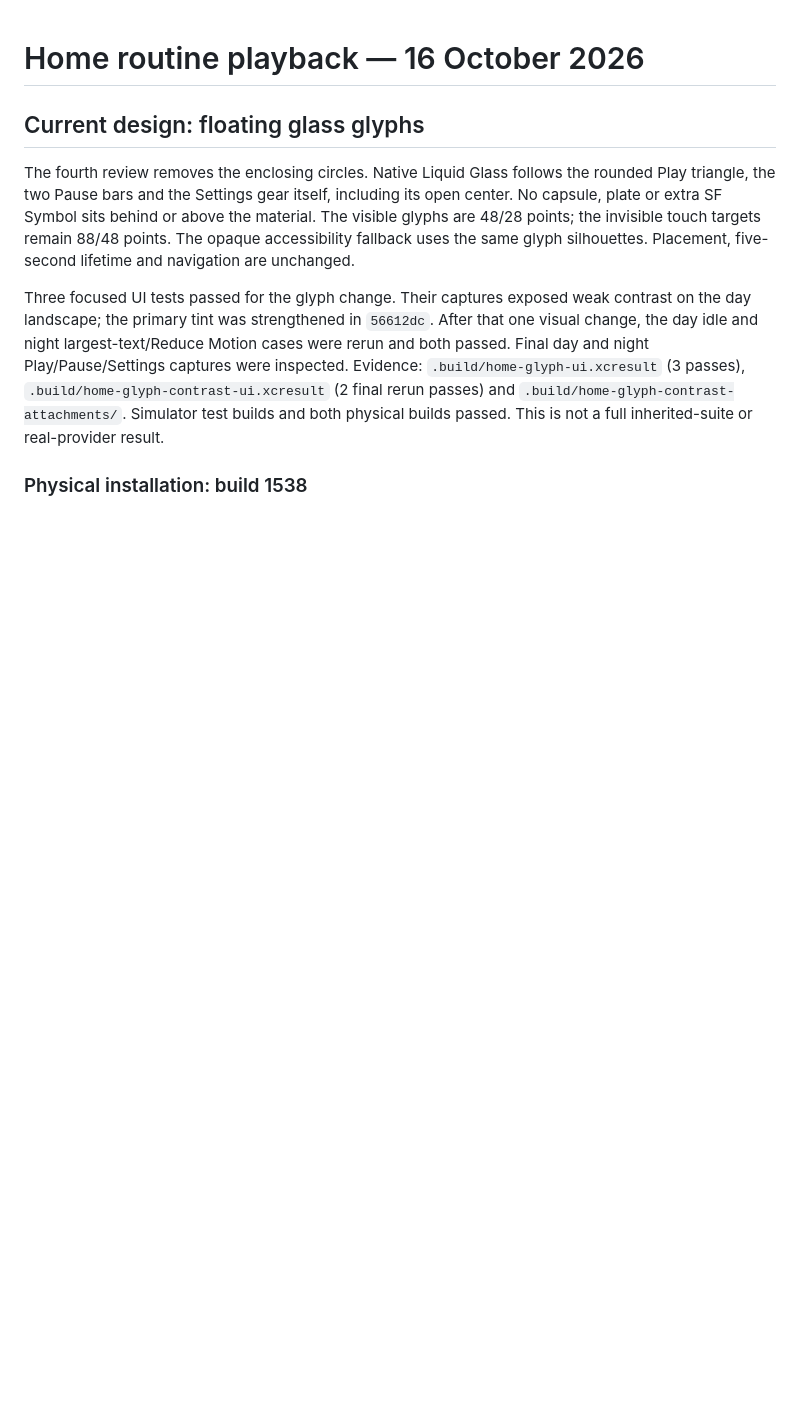
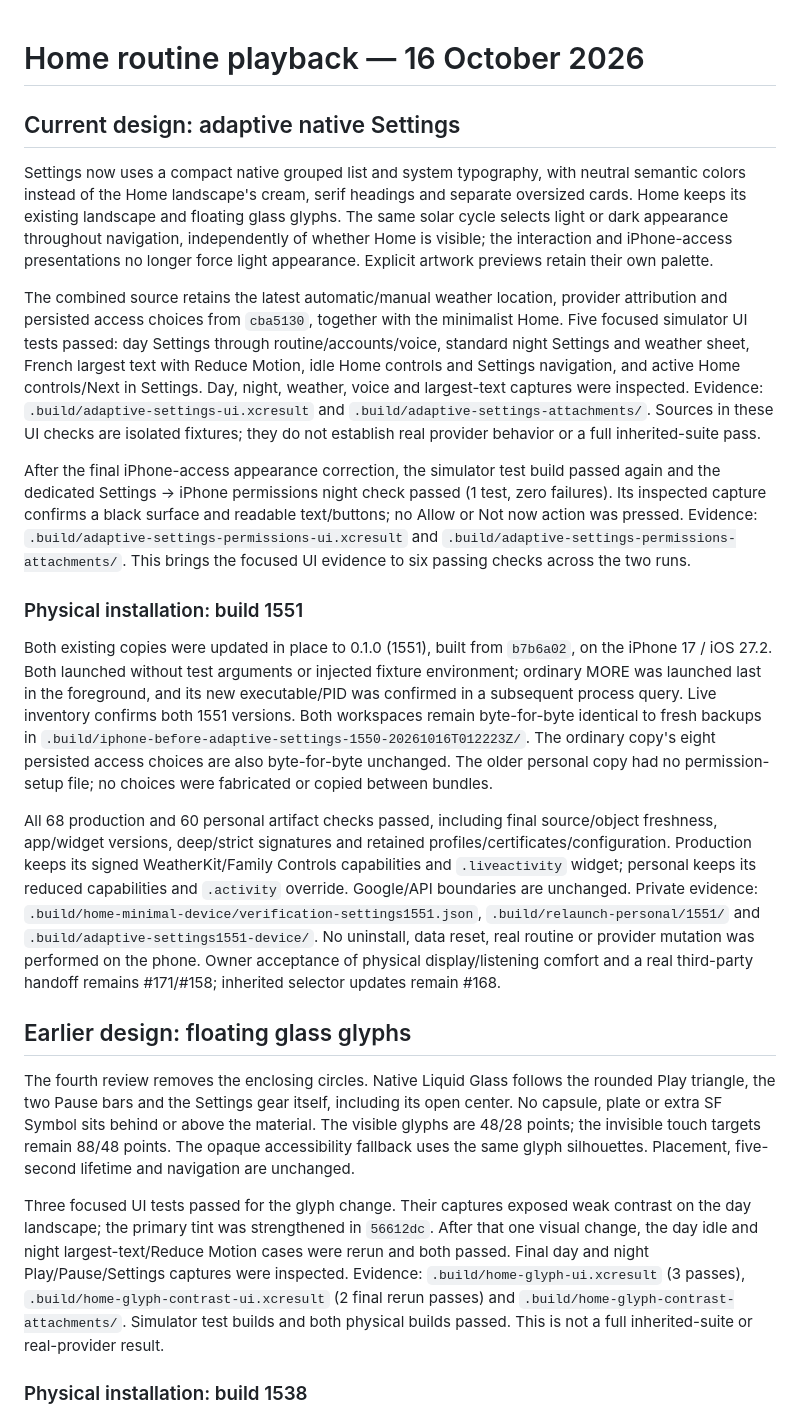
Before and after one commit to gderamchi/morning-operator, a Markdown page: docs/HOME-PLAYBACK-QA.md, the part around the change. Rendered like a GitHub page; blank space fills up the shorter version.

Commit message:
Record adaptive Settings QA and dual iPhone 1551 delivery

```diff
--- a/docs/HOME-PLAYBACK-QA.md
+++ b/docs/HOME-PLAYBACK-QA.md
@@ -1,6 +1,20 @@
 # Home routine playback — 16 October 2026
 
-## Current design: floating glass glyphs
+## Current design: adaptive native Settings
+
+Settings now uses a compact native grouped list and system typography, with neutral semantic colors instead of the Home landscape's cream, serif headings and separate oversized cards. Home keeps its existing landscape and floating glass glyphs. The same solar cycle selects light or dark appearance throughout navigation, independently of whether Home is visible; the interaction and iPhone-access presentations no longer force light appearance. Explicit artwork previews retain their own palette.
+
+The combined source retains the latest automatic/manual weather location, provider attribution and persisted access choices from `cba5130`, together with the minimalist Home. Five focused simulator UI tests passed: day Settings through routine/accounts/voice, standard night Settings and weather sheet, French largest text with Reduce Motion, idle Home controls and Settings navigation, and active Home controls/Next in Settings. Day, night, weather, voice and largest-text captures were inspected. Evidence: `.build/adaptive-settings-ui.xcresult` and `.build/adaptive-settings-attachments/`. Sources in these UI checks are isolated fixtures; they do not establish real provider behavior or a full inherited-suite pass.
+
+After the final iPhone-access appearance correction, the simulator test build passed again and the dedicated Settings → iPhone permissions night check passed (1 test, zero failures). Its inspected capture confirms a black surface and readable text/buttons; no Allow or Not now action was pressed. Evidence: `.build/adaptive-settings-permissions-ui.xcresult` and `.build/adaptive-settings-permissions-attachments/`. This brings the focused UI evidence to six passing checks across the two runs.
+
+### Physical installation: build 1551
+
+Both existing copies were updated in place to 0.1.0 (1551), built from `b7b6a02`, on the iPhone 17 / iOS 27.2. Both launched without test arguments or injected fixture environment; ordinary MORE was launched last in the foreground, and its new executable/PID was confirmed in a subsequent process query. Live inventory confirms both 1551 versions. Both workspaces remain byte-for-byte identical to fresh backups in `.build/iphone-before-adaptive-settings-1550-20261016T012223Z/`. The ordinary copy's eight persisted access choices are also byte-for-byte unchanged. The older personal copy had no permission-setup file; no choices were fabricated or copied between bundles.
+
+All 68 production and 60 personal artifact checks passed, including final source/object freshness, app/widget versions, deep/strict signatures and retained profiles/certificates/configuration. Production keeps its signed WeatherKit/Family Controls capabilities and `.liveactivity` widget; personal keeps its reduced capabilities and `.activity` override. Google/API boundaries are unchanged. Private evidence: `.build/home-minimal-device/verification-settings1551.json`, `.build/relaunch-personal/1551/` and `.build/adaptive-settings1551-device/`. No uninstall, data reset, real routine or provider mutation was performed on the phone. Owner acceptance of physical display/listening comfort and a real third-party handoff remains #171/#158; inherited selector updates remain #168.
+
+## Earlier design: floating glass glyphs
 
 The fourth review removes the enclosing circles. Native Liquid Glass follows the rounded Play triangle, the two Pause bars and the Settings gear itself, including its open center. No capsule, plate or extra SF Symbol sits behind or above the material. The visible glyphs are 48/28 points; the invisible touch targets remain 88/48 points. The opaque accessibility fallback uses the same glyph silhouettes. Placement, five-second lifetime and navigation are unchanged.
 
```
